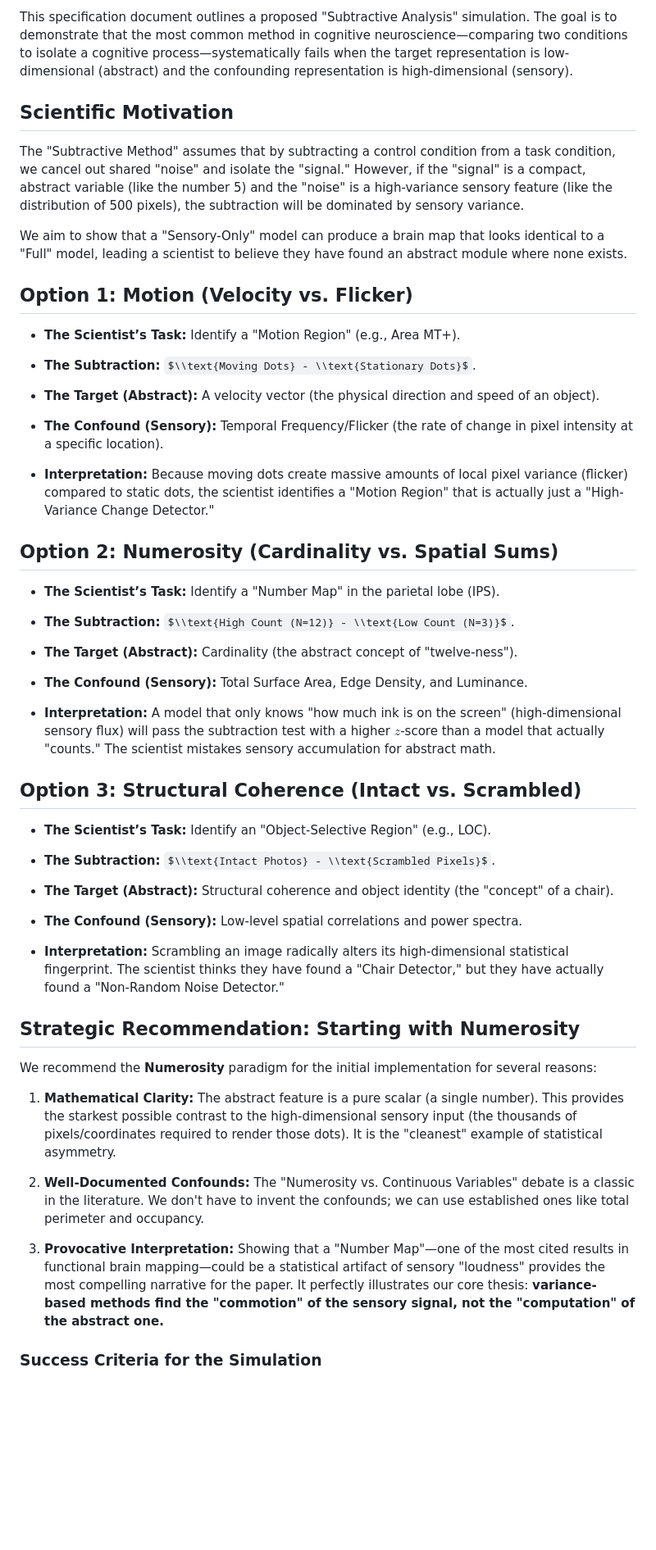
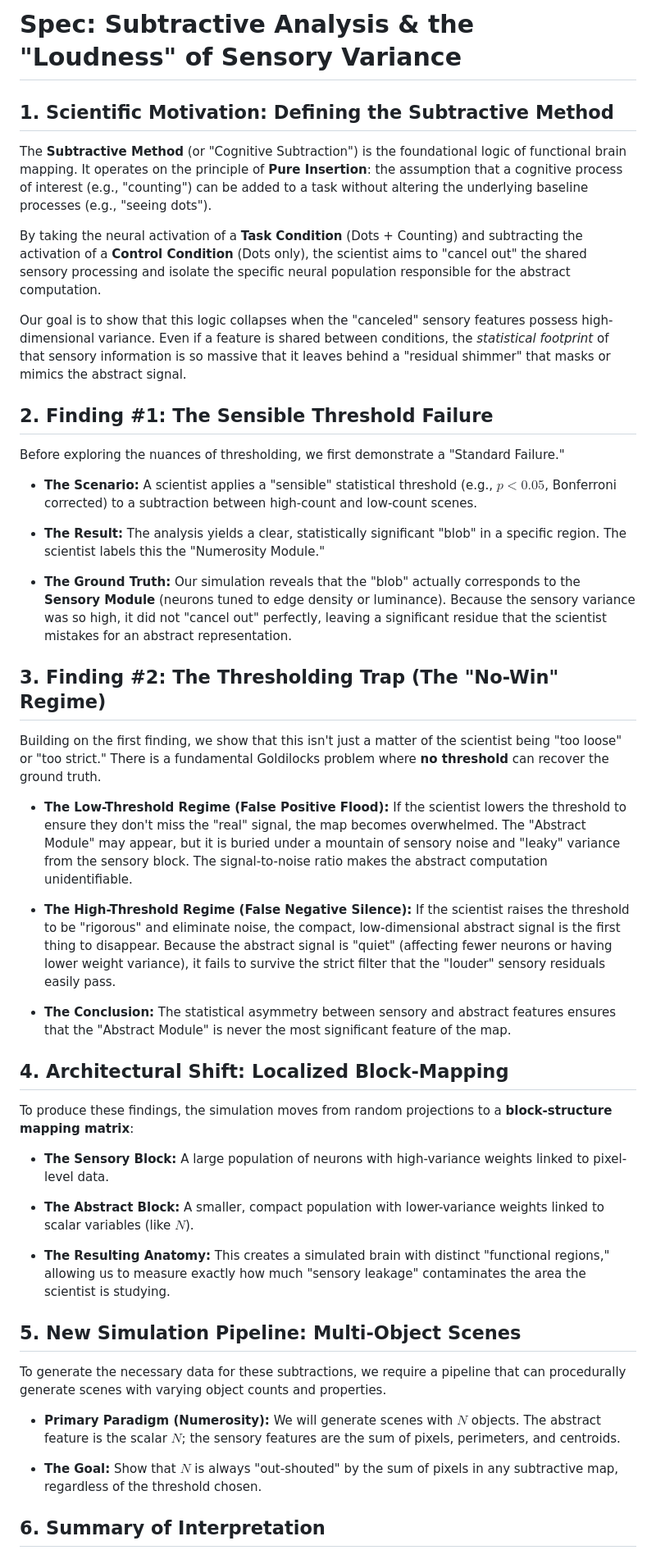
Before and after one commit to hans/neural-footprints, a Markdown page: specs/subtractive_analysis.md, the part around one of its changes. Shown at 82% size. Rendered like a GitHub page; some formulas as TeX source; blank space fills up the shorter version.

Commit message:
update subtractive analysis spec with more details on localization and threshold exploration

```diff
--- a/specs/subtractive_analysis.md
+++ b/specs/subtractive_analysis.md
@@ -1,65 +1,61 @@
-This specification document outlines a proposed "Subtractive Analysis" simulation. The goal is to demonstrate that the most common method in cognitive neuroscience—comparing two conditions to isolate a cognitive process—systematically fails when the target representation is low-dimensional (abstract) and the confounding representation is high-dimensional (sensory).
+**Spec: Subtractive Analysis & the "Loudness" of Sensory Variance**
+===================================================================
 
-**Scientific Motivation**
--------------------------
+**1\. Scientific Motivation: Defining the Subtractive Method**
+--------------------------------------------------------------
 
-The "Subtractive Method" assumes that by subtracting a control condition from a task condition, we cancel out shared "noise" and isolate the "signal." However, if the "signal" is a compact, abstract variable (like the number 5) and the "noise" is a high-variance sensory feature (like the distribution of 500 pixels), the subtraction will be dominated by sensory variance.
+The **Subtractive Method** (or "Cognitive Subtraction") is the foundational logic of functional brain mapping. It operates on the principle of **Pure Insertion**: the assumption that a cognitive process of interest (e.g., "counting") can be added to a task without altering the underlying baseline processes (e.g., "seeing dots").
 
-We aim to show that a "Sensory-Only" model can produce a brain map that looks identical to a "Full" model, leading a scientist to believe they have found an abstract module where none exists.
+By taking the neural activation of a **Task Condition** (Dots + Counting) and subtracting the activation of a **Control Condition** (Dots only), the scientist aims to "cancel out" the shared sensory processing and isolate the specific neural population responsible for the abstract computation.
 
-**Option 1: Motion (Velocity vs. Flicker)**
--------------------------------------------
+Our goal is to show that this logic collapses when the "canceled" sensory features possess high-dimensional variance. Even if a feature is shared between conditions, the _statistical footprint_ of that sensory information is so massive that it leaves behind a "residual shimmer" that masks or mimics the abstract signal.
 
-*   **The Scientist’s Task:** Identify a "Motion Region" (e.g., Area MT+).
+**2\. Finding #1: The Sensible Threshold Failure**
+--------------------------------------------------
 
-*   **The Subtraction:** $\\text{Moving Dots} - \\text{Stationary Dots}$.
+Before exploring the nuances of thresholding, we first demonstrate a "Standard Failure."
 
-*   **The Target (Abstract):** A velocity vector (the physical direction and speed of an object).
+*   **The Scenario:** A scientist applies a "sensible" statistical threshold (e.g., $p < 0.05$, Bonferroni corrected) to a subtraction between high-count and low-count scenes.
 
-*   **The Confound (Sensory):** Temporal Frequency/Flicker (the rate of change in pixel intensity at a specific location).
+*   **The Result:** The analysis yields a clear, statistically significant "blob" in a specific region. The scientist labels this the "Numerosity Module."
 
-*   **Interpretation:** Because moving dots create massive amounts of local pixel variance (flicker) compared to static dots, the scientist identifies a "Motion Region" that is actually just a "High-Variance Change Detector."
+*   **The Ground Truth:** Our simulation reveals that the "blob" actually corresponds to the **Sensory Module** (neurons tuned to edge density or luminance). Because the sensory variance was so high, it did not "cancel out" perfectly, leaving a significant residue that the scientist mistakes for an abstract representation.
 
 
-**Option 2: Numerosity (Cardinality vs. Spatial Sums)**
--------------------------------------------------------
+**3\. Finding #2: The Thresholding Trap (The "No-Win" Regime)**
+---------------------------------------------------------------
 
-*   **The Scientist’s Task:** Identify a "Number Map" in the parietal lobe (IPS).
+Building on the first finding, we show that this isn't just a matter of the scientist being "too loose" or "too strict." There is a fundamental Goldilocks problem where **no threshold** can recover the ground truth.
 
-*   **The Subtraction:** $\\text{High Count (N=12)} - \\text{Low Count (N=3)}$.
+*   **The Low-Threshold Regime (False Positive Flood):** If the scientist lowers the threshold to ensure they don't miss the "real" signal, the map becomes overwhelmed. The "Abstract Module" may appear, but it is buried under a mountain of sensory noise and "leaky" variance from the sensory block. The signal-to-noise ratio makes the abstract computation unidentifiable.
 
-*   **The Target (Abstract):** Cardinality (the abstract concept of "twelve-ness").
+*   **The High-Threshold Regime (False Negative Silence):** If the scientist raises the threshold to be "rigorous" and eliminate noise, the compact, low-dimensional abstract signal is the first thing to disappear. Because the abstract signal is "quiet" (affecting fewer neurons or having lower weight variance), it fails to survive the strict filter that the "louder" sensory residuals easily pass.
 
-*   **The Confound (Sensory):** Total Surface Area, Edge Density, and Luminance.
-
-*   **Interpretation:** A model that only knows "how much ink is on the screen" (high-dimensional sensory flux) will pass the subtraction test with a higher $z$-score than a model that actually "counts." The scientist mistakes sensory accumulation for abstract math.
+*   **The Conclusion:** The statistical asymmetry between sensory and abstract features ensures that the "Abstract Module" is never the most significant feature of the map.
 
 
-**Option 3: Structural Coherence (Intact vs. Scrambled)**
----------------------------------------------------------
+**4\. Architectural Shift: Localized Block-Mapping**
+----------------------------------------------------
 
-*   **The Scientist’s Task:** Identify an "Object-Selective Region" (e.g., LOC).
+To produce these findings, the simulation moves from random projections to a **block-structure mapping matrix**:
 
-*   **The Subtraction:** $\\text{Intact Photos} - \\text{Scrambled Pixels}$.
+*   **The Sensory Block:** A large population of neurons with high-variance weights linked to pixel-level data.
 
-*   **The Target (Abstract):** Structural coherence and object identity (the "concept" of a chair).
+*   **The Abstract Block:** A smaller, compact population with lower-variance weights linked to scalar variables (like $N$).
 
-*   **The Confound (Sensory):** Low-level spatial correlations and power spectra.
-
-*   **Interpretation:** Scrambling an image radically alters its high-dimensional statistical fingerprint. The scientist thinks they have found a "Chair Detector," but they have actually found a "Non-Random Noise Detector."
+*   **The Resulting Anatomy:** This creates a simulated brain with distinct "functional regions," allowing us to measure exactly how much "sensory leakage" contaminates the area the scientist is studying.
 
 
-**Strategic Recommendation: Starting with Numerosity**
-------------------------------------------------------
+**5\. New Simulation Pipeline: Multi-Object Scenes**
+----------------------------------------------------
 
-We recommend the **Numerosity** paradigm for the initial implementation for several reasons:
+To generate the necessary data for these subtractions, we require a pipeline that can procedurally generate scenes with varying object counts and properties.
 
-1.  **Mathematical Clarity:** The abstract feature is a pure scalar (a single number). This provides the starkest possible contrast to the high-dimensional sensory input (the thousands of pixels/coordinates required to render those dots). It is the "cleanest" example of statistical asymmetry.
+*   **Primary Paradigm (Numerosity):** We will generate scenes with $N$ objects. The abstract feature is the scalar $N$; the sensory features are the sum of pixels, perimeters, and centroids.
 
-2.  **Well-Documented Confounds:** The "Numerosity vs. Continuous Variables" debate is a classic in the literature. We don't have to invent the confounds; we can use established ones like total perimeter and occupancy.
-
-3.  **Provocative Interpretation:** Showing that a "Number Map"—one of the most cited results in functional brain mapping—could be a statistical artifact of sensory "loudness" provides the most compelling narrative for the paper. It perfectly illustrates our core thesis: **variance-based methods find the "commotion" of the sensory signal, not the "computation" of the abstract one.**
+*   **The Goal:** Show that $N$ is always "out-shouted" by the sum of pixels in any subtractive map, regardless of the threshold chosen.
 
 
-### **Success Criteria for the Simulation**
+**6\. Summary of Interpretation**
+---------------------------------
 
```
Also changed, not shown: other parts of specs/subtractive_analysis.md (+2 -4 lines).
